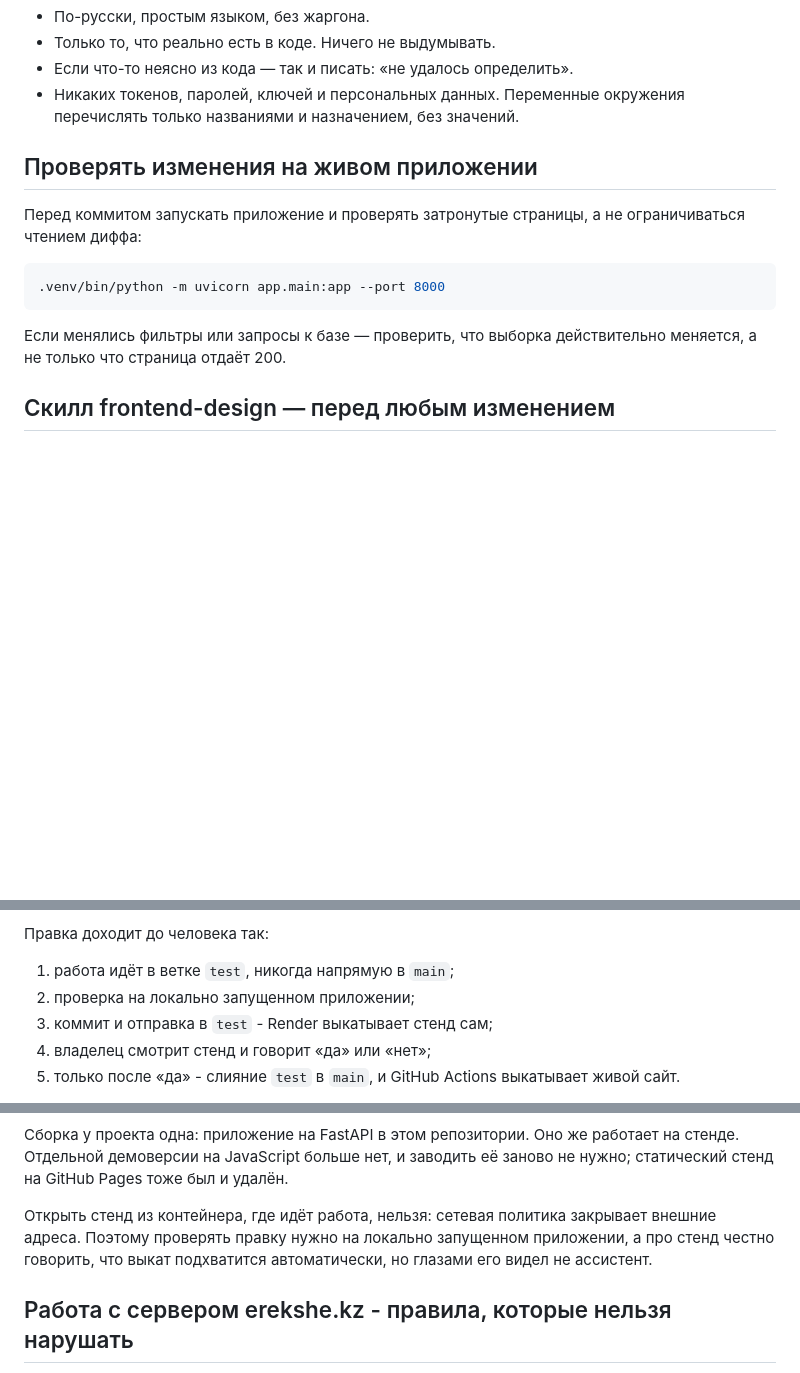
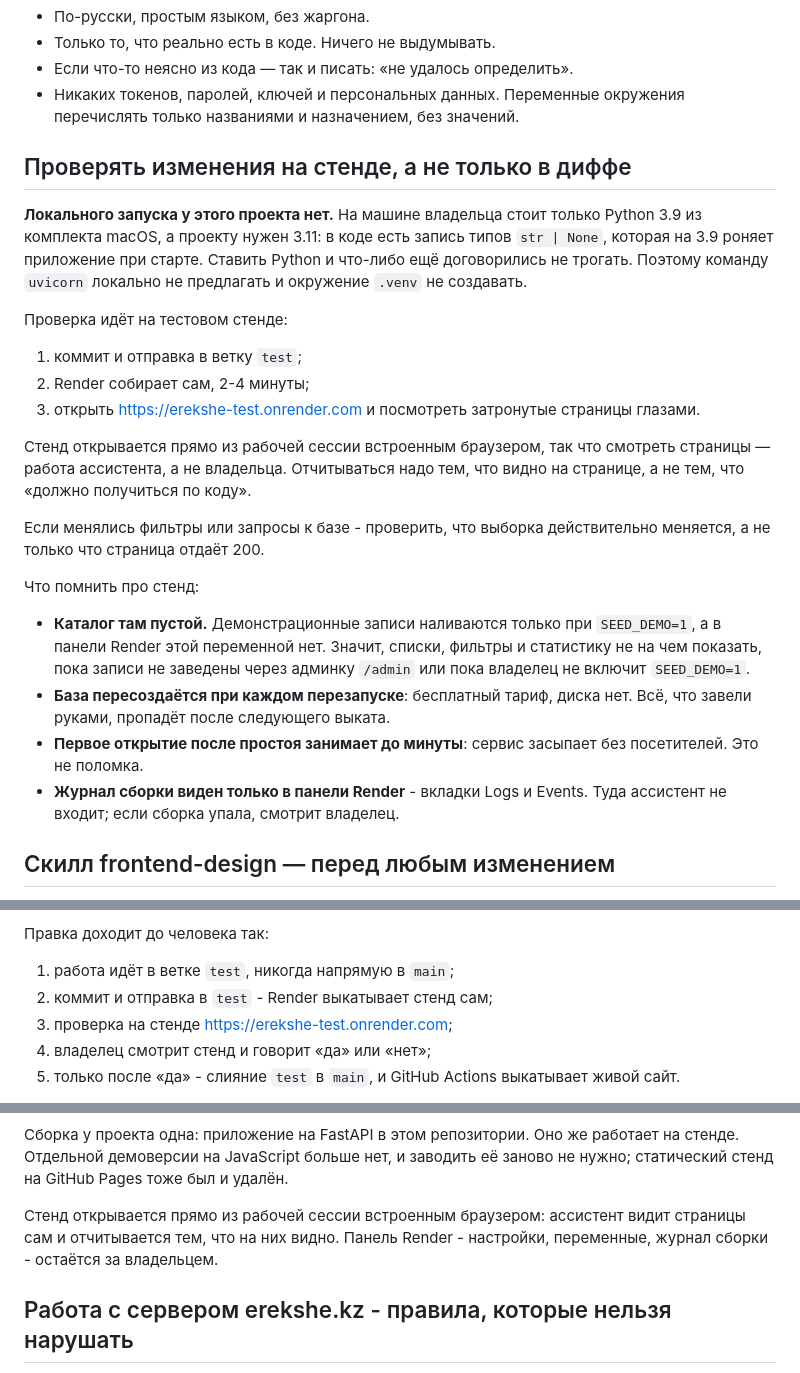
Before and after one commit to tulenovk-dotcom/workshop_1, a Markdown page: CLAUDE.md, 3 parts joined by grey strips. GitHub-like rendering; blank space fills up the shorter version.

Commit message:
Проверять правки на стенде: локального запуска не будет
На машине владельца только Python 3.9, проекту нужен 3.11, ставить ничего
не договорились. Поэтому правило «запусти uvicorn локально» заменено на
проверку на стенде Render через ветку test. Стенд открывается прямо из
рабочей сессии, смотреть страницы - работа ассистента.

Записано и то, обо что проверка спотыкается: каталог на стенде пустой,
база пересоздаётся при каждом выкате, первое открытие после простоя
занимает до минуты.

Co-Authored-By: Claude Opus 5 <noreply@anthropic.com>

````diff
--- a/CLAUDE.md
+++ b/CLAUDE.md
@@ -44,17 +44,40 @@
 - Никаких токенов, паролей, ключей и персональных данных. Переменные
   окружения перечислять только названиями и назначением, без значений.
 
-## Проверять изменения на живом приложении
+## Проверять изменения на стенде, а не только в диффе
 
-Перед коммитом запускать приложение и проверять затронутые страницы, а не
-ограничиваться чтением диффа:
+**Локального запуска у этого проекта нет.** На машине владельца стоит только
+Python 3.9 из комплекта macOS, а проекту нужен 3.11: в коде есть запись типов
+`str | None`, которая на 3.9 роняет приложение при старте. Ставить Python и
+что-либо ещё договорились не трогать. Поэтому команду `uvicorn` локально не
+предлагать и окружение `.venv` не создавать.
 
-```bash
-.venv/bin/python -m uvicorn app.main:app --port 8000
-```
+Проверка идёт на тестовом стенде:
 
-Если менялись фильтры или запросы к базе — проверить, что выборка
+1. коммит и отправка в ветку `test`;
+2. Render собирает сам, 2-4 минуты;
+3. открыть https://erekshe-test.onrender.com и посмотреть затронутые страницы
+   глазами.
+
+Стенд открывается прямо из рабочей сессии встроенным браузером, так что
+смотреть страницы — работа ассистента, а не владельца. Отчитываться надо тем,
+что видно на странице, а не тем, что «должно получиться по коду».
+
+Если менялись фильтры или запросы к базе - проверить, что выборка
 действительно меняется, а не только что страница отдаёт 200.
+
+Что помнить про стенд:
+
+- **Каталог там пустой.** Демонстрационные записи наливаются только при
+  `SEED_DEMO=1`, а в панели Render этой переменной нет. Значит, списки,
+  фильтры и статистику не на чем показать, пока записи не заведены через
+  админку `/admin` или пока владелец не включит `SEED_DEMO=1`.
+- **База пересоздаётся при каждом перезапуске**: бесплатный тариф, диска нет.
+  Всё, что завели руками, пропадёт после следующего выката.
+- **Первое открытие после простоя занимает до минуты**: сервис засыпает без
+  посетителей. Это не поломка.
+- **Журнал сборки виден только в панели Render** - вкладки Logs и Events. Туда
+  ассистент не входит; если сборка упала, смотрит владелец.
 
 ## Скилл frontend-design — перед любым изменением
 
@@ -133,8 +156,8 @@ ALL-CAPS подписи над каждым заголовком, одинако
 Правка доходит до человека так:
 
 1. работа идёт в ветке `test`, никогда напрямую в `main`;
-2. проверка на локально запущенном приложении;
-3. коммит и отправка в `test` - Render выкатывает стенд сам;
+2. коммит и отправка в `test` - Render выкатывает стенд сам;
+3. проверка на стенде https://erekshe-test.onrender.com;
 4. владелец смотрит стенд и говорит «да» или «нет»;
 5. только после «да» - слияние `test` в `main`, и GitHub Actions выкатывает
    живой сайт.
@@ -155,10 +178,9 @@ ALL-CAPS подписи над каждым заголовком, одинако
 работает на стенде. Отдельной демоверсии на JavaScript больше нет, и заводить
 её заново не нужно; статический стенд на GitHub Pages тоже был и удалён.
 
-Открыть стенд из контейнера, где идёт работа, нельзя: сетевая политика
-закрывает внешние адреса. Поэтому проверять правку нужно на локально
-запущенном приложении, а про стенд честно говорить, что выкат подхватится
-автоматически, но глазами его видел не ассистент.
+Стенд открывается прямо из рабочей сессии встроенным браузером: ассистент
+видит страницы сам и отчитывается тем, что на них видно. Панель Render -
+настройки, переменные, журнал сборки - остаётся за владельцем.
 
 ## Работа с сервером erekshe.kz - правила, которые нельзя нарушать
 
````
